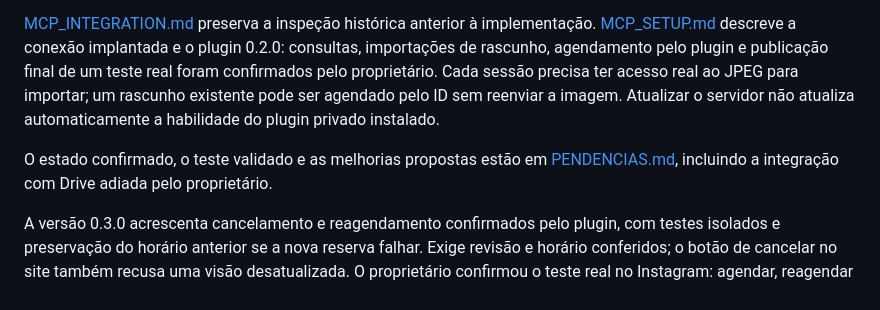
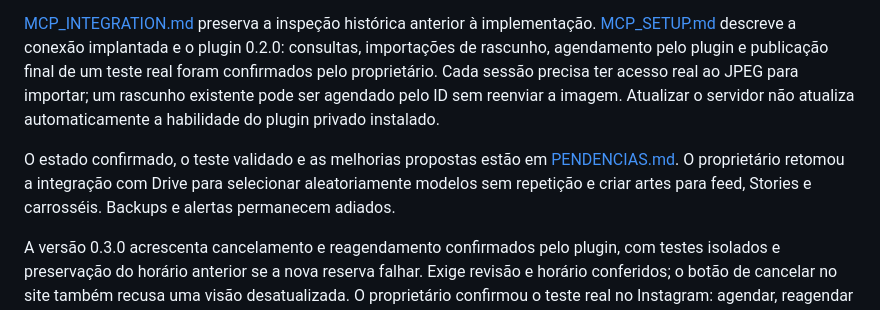
Before and after one commit to contatoartenoaltar/codex, a Markdown page: README.md, the part around the change. Drawn GitHub-style.

Commit message:
Define montagem diária automática com modelos do Drive e layouts aprovados

```diff
--- a/README.md
+++ b/README.md
@@ -40,7 +40,7 @@ A fila persistente, o formulário de horário de São Paulo, o cancelamento e o
 
 [MCP_INTEGRATION.md](MCP_INTEGRATION.md) preserva a inspeção histórica anterior à implementação. [MCP_SETUP.md](MCP_SETUP.md) descreve a conexão implantada e o plugin 0.2.0: consultas, importações de rascunho, agendamento pelo plugin e publicação final de um teste real foram confirmados pelo proprietário. Cada sessão precisa ter acesso real ao JPEG para importar; um rascunho existente pode ser agendado pelo ID sem reenviar a imagem. Atualizar o servidor não atualiza automaticamente a habilidade do plugin privado instalado.
 
-O estado confirmado, o teste validado e as melhorias propostas estão em [PENDENCIAS.md](PENDENCIAS.md), incluindo a integração com Drive adiada pelo proprietário.
+O estado confirmado, o teste validado e as melhorias propostas estão em [PENDENCIAS.md](PENDENCIAS.md). O proprietário retomou a integração com Drive para selecionar aleatoriamente modelos sem repetição e criar artes para feed, Stories e carrosséis. Backups e alertas permanecem adiados.
 
 A versão 0.3.0 acrescenta cancelamento e reagendamento confirmados pelo plugin,
 com testes isolados e preservação do horário anterior se a nova reserva falhar.
```
Also changed, not shown: CONTENT_WORKFLOW.md (+33 -4 lines), PENDENCIAS.md (+19 -11 lines).
